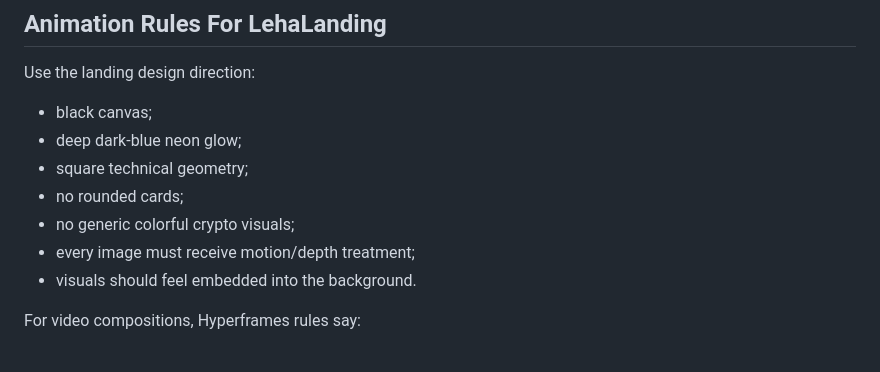
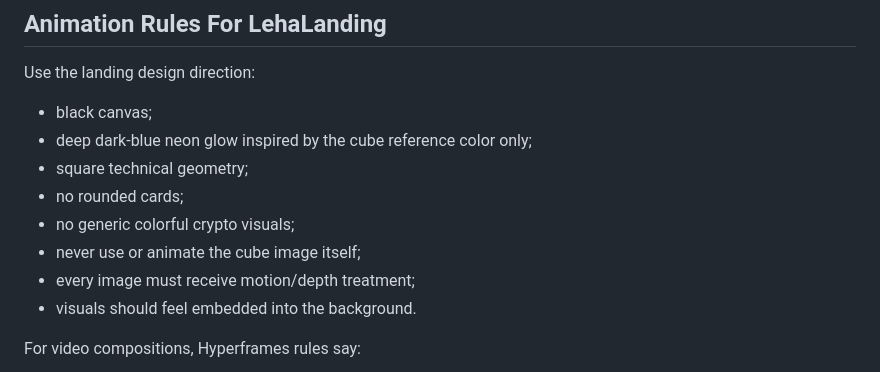
Before and after one commit to AnnaStulen/LehaLanding, a Markdown page: HYPERFRAMES_SETUP.md, the part around the change. Drawn GitHub-style.

```diff
--- a/HYPERFRAMES_SETUP.md
+++ b/HYPERFRAMES_SETUP.md
@@ -135,10 +135,11 @@ The source of truth is HTML:
 Use the landing design direction:
 
 - black canvas;
-- deep dark-blue neon glow;
+- deep dark-blue neon glow inspired by the cube reference color only;
 - square technical geometry;
 - no rounded cards;
 - no generic colorful crypto visuals;
+- never use or animate the cube image itself;
 - every image must receive motion/depth treatment;
 - visuals should feel embedded into the background.
 
```
Also changed, not shown: BLOCK_BY_BLOCK_WORKFLOW.md (+1 -1 lines), DESIGN_DIRECTION.md (+8 -2 lines).
